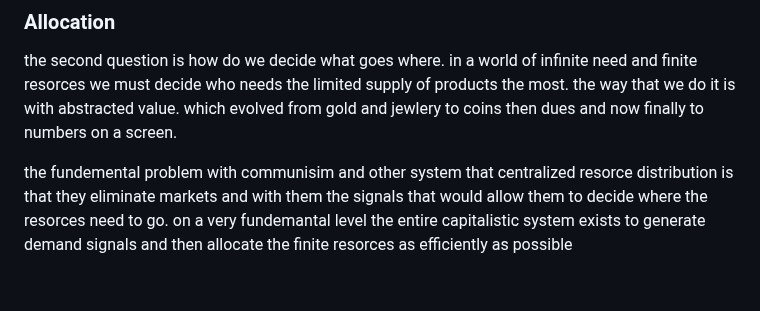
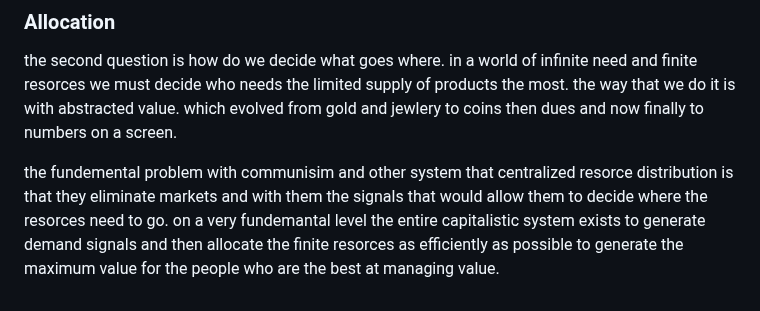
Before and after one commit to NaharEmet/Anantha, a Markdown page: writing/the root.md, the part around the change. Drawn GitHub-style.

Commit message:
vault backup: 2026-06-03 20:12:16

```diff
--- a/writing/the root.md
+++ b/writing/the root.md
@@ -17,4 +17,4 @@ The best solution we have found for these problems is hierarchy for coordination
 the second question is how do we decide what goes where. in a world of infinite need and finite resorces we must decide who needs the limited supply of products the most. the way that we do it is with abstracted value. which evolved from gold and jewlery to coins then dues and now finally to numbers on a screen.
 
 the fundemental problem with communisim and other system that centralized resorce distribution is that they eliminate markets and with them the signals that would allow them to decide where the resorces need to go.
-on a very fundemantal level the entire capitalistic system exists to generate demand signals and then allocate the finite resorces as efficiently as possible
+on a very fundemantal level the entire capitalistic system exists to generate demand signals and then allocate the finite resorces as efficiently as possible to generate the maximum value for the people who are the best at managing value.
```
